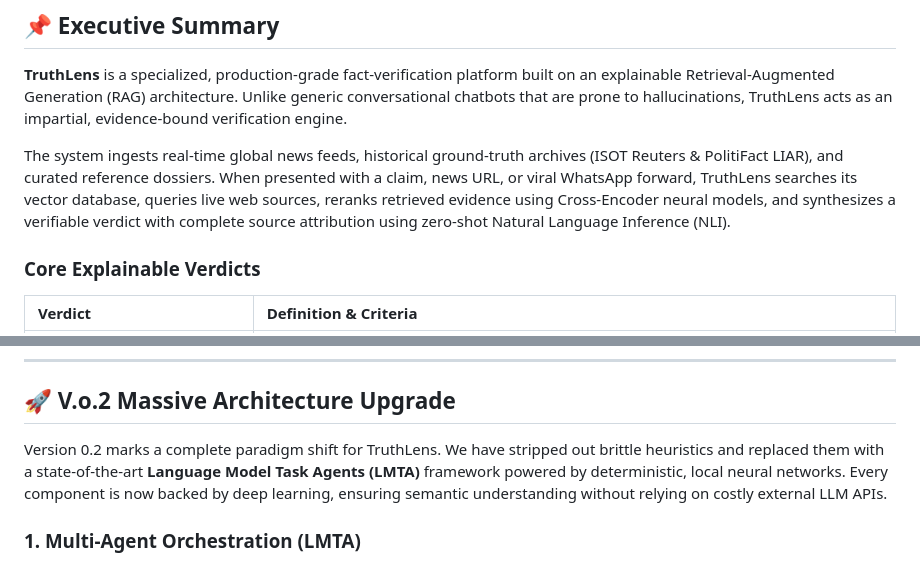
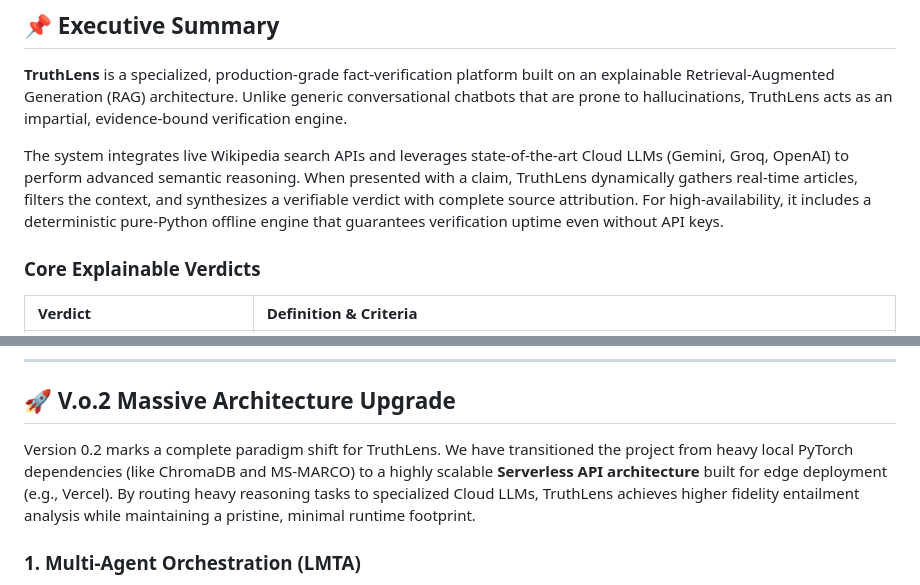
Before and after one commit to Prashantj44/Truth-Lens, a Markdown page: README.md, 2 parts joined by grey strips. Drawn GitHub-style.

Commit message:
docs: fix executive summary in README

```diff
--- a/README.md
+++ b/README.md
@@ -21,7 +21,7 @@
 
 **TruthLens** is a specialized, production-grade fact-verification platform built on an explainable Retrieval-Augmented Generation (RAG) architecture. Unlike generic conversational chatbots that are prone to hallucinations, TruthLens acts as an impartial, evidence-bound verification engine.
 
-The system ingests real-time global news feeds, historical ground-truth archives (ISOT Reuters & PolitiFact LIAR), and curated reference dossiers. When presented with a claim, news URL, or viral WhatsApp forward, TruthLens searches its vector database, queries live web sources, reranks retrieved evidence using Cross-Encoder neural models, and synthesizes a verifiable verdict with complete source attribution using zero-shot Natural Language Inference (NLI).
+The system integrates live Wikipedia search APIs and leverages state-of-the-art Cloud LLMs (Gemini, Groq, OpenAI) to perform advanced semantic reasoning. When presented with a claim, TruthLens dynamically gathers real-time articles, filters the context, and synthesizes a verifiable verdict with complete source attribution. For high-availability, it includes a deterministic pure-Python offline engine that guarantees verification uptime even without API keys.
 
 ### Core Explainable Verdicts
 
@@ -36,7 +36,7 @@ The system ingests real-time global news feeds, historical ground-truth archives
 
 ## 🚀 V.o.2 Massive Architecture Upgrade
 
-Version 0.2 marks a complete paradigm shift for TruthLens. We have stripped out brittle heuristics and replaced them with a state-of-the-art **Language Model Task Agents (LMTA)** framework powered by deterministic, local neural networks. Every component is now backed by deep learning, ensuring semantic understanding without relying on costly external LLM APIs.
+Version 0.2 marks a complete paradigm shift for TruthLens. We have transitioned the project from heavy local PyTorch dependencies (like ChromaDB and MS-MARCO) to a highly scalable **Serverless API architecture** built for edge deployment (e.g., Vercel). By routing heavy reasoning tasks to specialized Cloud LLMs, TruthLens achieves higher fidelity entailment analysis while maintaining a pristine, minimal runtime footprint.
 
 ### 1. Multi-Agent Orchestration (LMTA)
 - **Router Agent:** Evaluates the claim's complexity and dynamically routes searches to the Local Vault, Live Web (DuckDuckGo), or Wikipedia.
```
